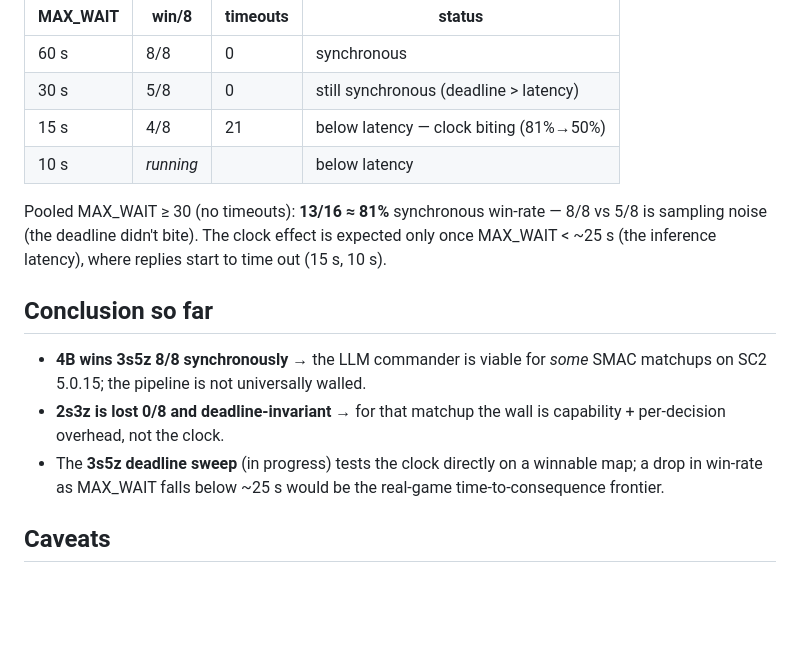
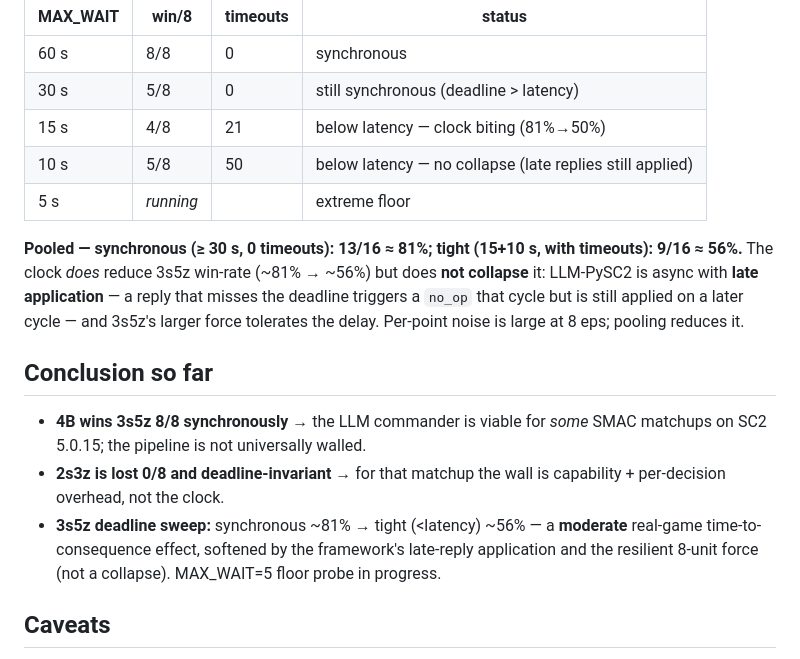
Before and after one commit to yuboshell/world-commander-bench, a Markdown page: results/sc2/sweep_2s3z_4B.md, the part around the change. Rendered like a GitHub page; blank space fills up the shorter version.

Commit message:
SC2 3s5z frontier: MAX_WAIT=10 -> 5/8 (50 timeouts, no collapse)
Pooled: synchronous (>=30s) 13/16 ~81% vs tight (15+10s) 9/16 ~56%. The clock reduces but does not collapse 3s5z win-rate -- LLM-PySC2 applies late replies, and the 8-unit force tolerates delay. MAX_WAIT=5 floor probe running.

Co-Authored-By: Claude Opus 4.8 <noreply@anthropic.com>

```diff
--- a/results/sc2/sweep_2s3z_4B.md
+++ b/results/sc2/sweep_2s3z_4B.md
@@ -47,19 +47,23 @@ map (the SC2 analog of the arena's deadline frontier). Sweeping MAX_WAIT = {60,
 | 60 s | 8/8 | 0 | synchronous |
 | 30 s | 5/8 | 0 | still synchronous (deadline > latency) |
 | 15 s | 4/8 | 21 | below latency — clock biting (81%→50%) |
-| 10 s | _running_ | | below latency |
+| 10 s | 5/8 | 50 | below latency — no collapse (late replies still applied) |
+| 5 s | _running_ | | extreme floor |
 
-Pooled MAX_WAIT ≥ 30 (no timeouts): **13/16 ≈ 81%** synchronous win-rate — 8/8 vs 5/8 is
-sampling noise (the deadline didn't bite). The clock effect is expected only once
-MAX_WAIT < ~25 s (the inference latency), where replies start to time out (15 s, 10 s).
+**Pooled — synchronous (≥ 30 s, 0 timeouts): 13/16 ≈ 81%; tight (15+10 s, with timeouts):
+9/16 ≈ 56%.** The clock *does* reduce 3s5z win-rate (~81% → ~56%) but does **not collapse**
+it: LLM-PySC2 is async with **late application** — a reply that misses the deadline triggers a
+`no_op` that cycle but is still applied on a later cycle — and 3s5z's larger force tolerates
+the delay. Per-point noise is large at 8 eps; pooling reduces it.
 
 ## Conclusion so far
 - **4B wins 3s5z 8/8 synchronously** → the LLM commander is viable for *some* SMAC matchups on
   SC2 5.0.15; the pipeline is not universally walled.
 - **2s3z is lost 0/8 and deadline-invariant** → for that matchup the wall is capability +
   per-decision overhead, not the clock.
-- The **3s5z deadline sweep** (in progress) tests the clock directly on a winnable map; a drop in
-  win-rate as MAX_WAIT falls below ~25 s would be the real-game time-to-consequence frontier.
+- **3s5z deadline sweep:** synchronous ~81% → tight (<latency) ~56% — a **moderate** real-game
+  time-to-consequence effect, softened by the framework's late-reply application and the
+  resilient 8-unit force (not a collapse). MAX_WAIT=5 floor probe in progress.
 
 ## Caveats
 - 8 episodes/point (binomial noise; 0/8 and 8/8 are still strong signals).
```
